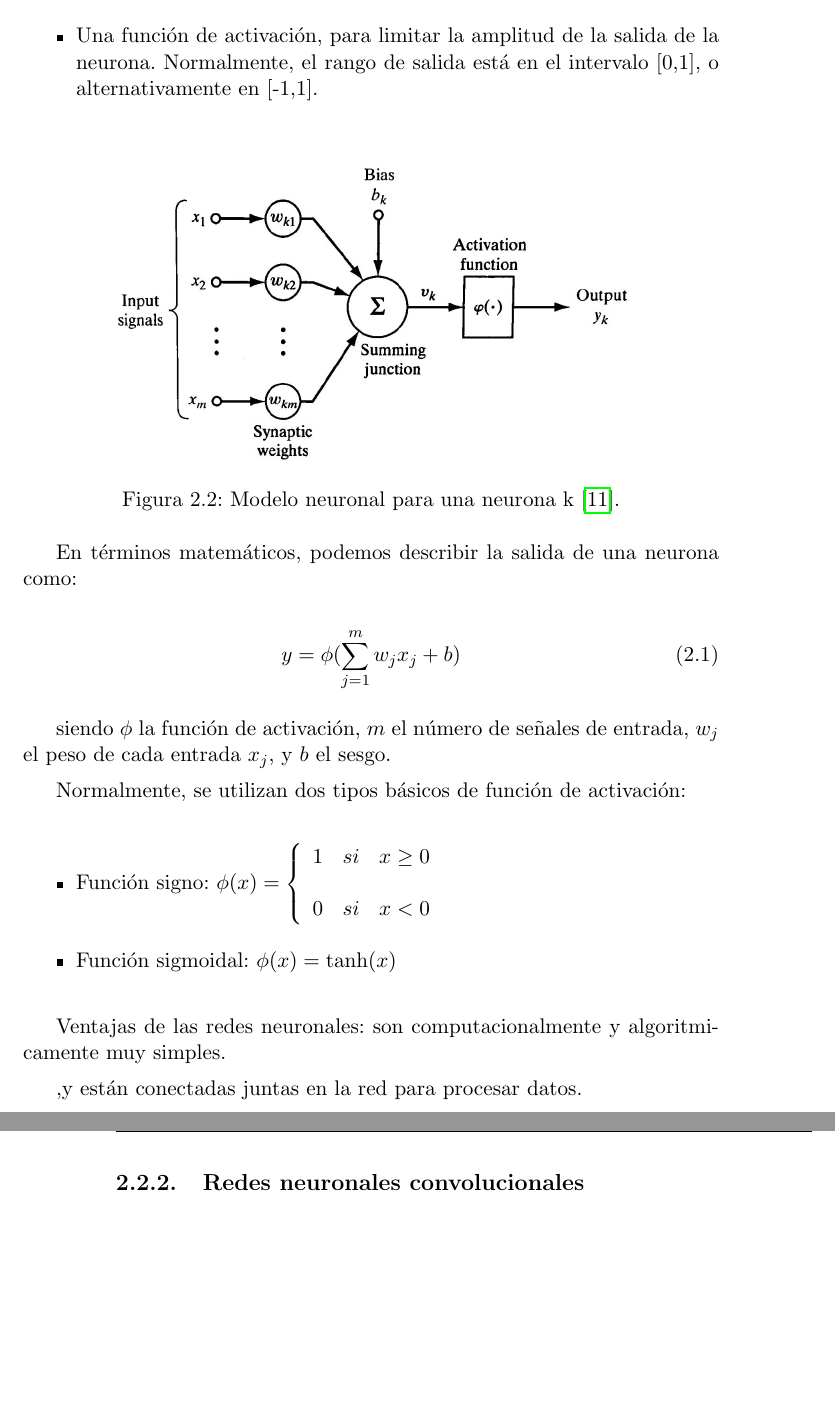
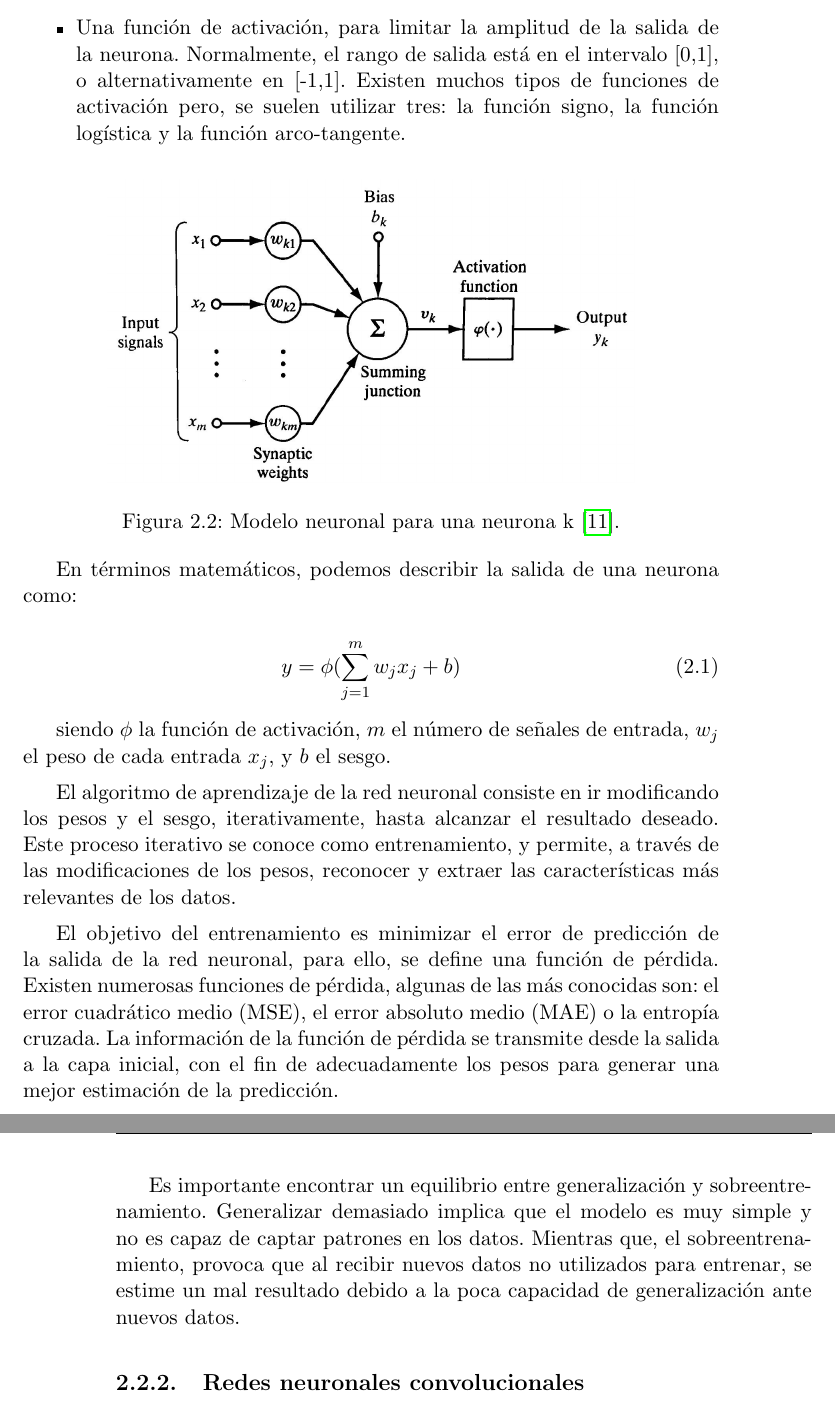
Before and after one commit to ivansalinasugr/TFG, a LaTeX thesis (LaTex TFG/proyecto.tex, which reads LaTex TFG/capitulos/02_FundamentosTeoricos.tex): two parts of pages 25 and 26 of 39, joined at a grey line, cut so that both start at the same text, the shorter picture padded with empty space. Compiled offline with pdfLaTeX.

Commit message:
13/10/23 14:23

```diff
--- a/LaTex TFG/capitulos/02_FundamentosTeoricos.tex
+++ b/LaTex TFG/capitulos/02_FundamentosTeoricos.tex
@@ -53,7 +53,7 @@ Las neuronas son la unidad fundamental de cómputo, tienen varios valores de ent
 \begin{itemize}
 	\item Un conjunto de conexiones con las señales de entrada. Cada conexión tiene su propio peso/fuerza.
 	\item Una función de suma de las señales de entrada, ponderadas cada una con su peso. Estas operaciones constituyen una combinación lineal.
-	\item Una función de activación, para limitar la amplitud de la salida de la neurona. Normalmente, el rango de salida está en el intervalo [0,1], o alternativamente en [-1,1].
+	\item Una función de activación, para limitar la amplitud de la salida de la neurona. Normalmente, el rango de salida está en el intervalo [0,1], o alternativamente en [-1,1]. Existen muchos tipos de funciones de activación pero, se suelen utilizar tres: la función signo, la función logística y la función arco-tangente.
 \end{itemize}
 
 \begin{figure}[h]
@@ -71,18 +71,11 @@ En términos matemáticos, podemos describir la salida de una neurona como:
 
 siendo $\phi$ la función de activación, $m$ el número de señales de entrada, $w_j$ el peso de cada entrada $x_j$, y $b$ el sesgo.
 
-Normalmente, se utilizan dos tipos básicos de función de activación:
+El algoritmo de aprendizaje de la red neuronal consiste en ir modificando los pesos y el sesgo, iterativamente, hasta alcanzar el resultado deseado. Este proceso iterativo se conoce como entrenamiento, y permite, a través de las modificaciones de los pesos, reconocer y extraer las características más relevantes de los datos.
 
-\begin{itemize}
-	\item Función signo:
-	$\phi(x)= \left\{ \begin{array}{lcc} 1 & si & x \geq 0 \\ \\ 0 & si & x < 0 \end{array} \right.$
-	\item Función sigmoidal:
-	$\phi(x)= \tanh(x)$
-\end{itemize}
+El objetivo del entrenamiento es minimizar el error de predicción de la salida de la red neuronal, para ello, se define una función de pérdida. Existen numerosas funciones de pérdida, algunas de las más conocidas son: el error cuadrático medio (MSE), el error absoluto medio (MAE) o la entropía cruzada. La información de la función de pérdida se transmite desde la salida a la capa inicial, con el fin de adecuadamente los pesos para generar una mejor estimación de la predicción.
 
-Ventajas de las redes neuronales: son computacionalmente y algoritmicamente muy simples.
-
-,y están conectadas juntas en la red para procesar datos.
+Es importante encontrar un equilibrio entre generalización y sobreentrenamiento. Generalizar demasiado implica que el modelo es muy simple y no es capaz de captar patrones en los datos. Mientras que, el sobreentrenamiento, provoca que al recibir nuevos datos no utilizados para entrenar, se estime un mal resultado debido a la poca capacidad de generalización ante nuevos datos.
 
 
 \subsection{Redes neuronales convolucionales}
```
Also changed, not shown: LaTex TFG/proyecto.pdf, LaTex TFG/capitulos/02_FundamentosTeoricos.tex (8 more changed lines), 2 other files.
